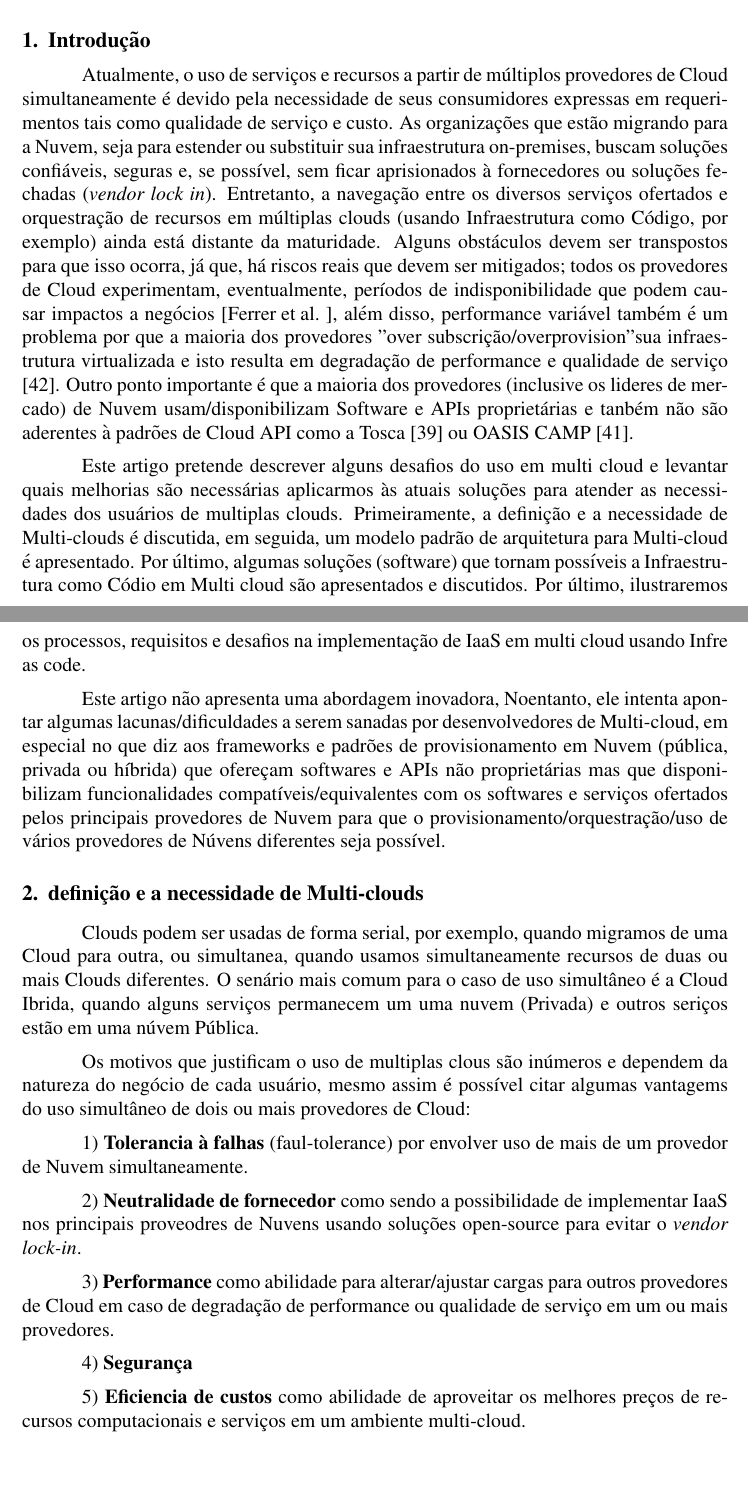
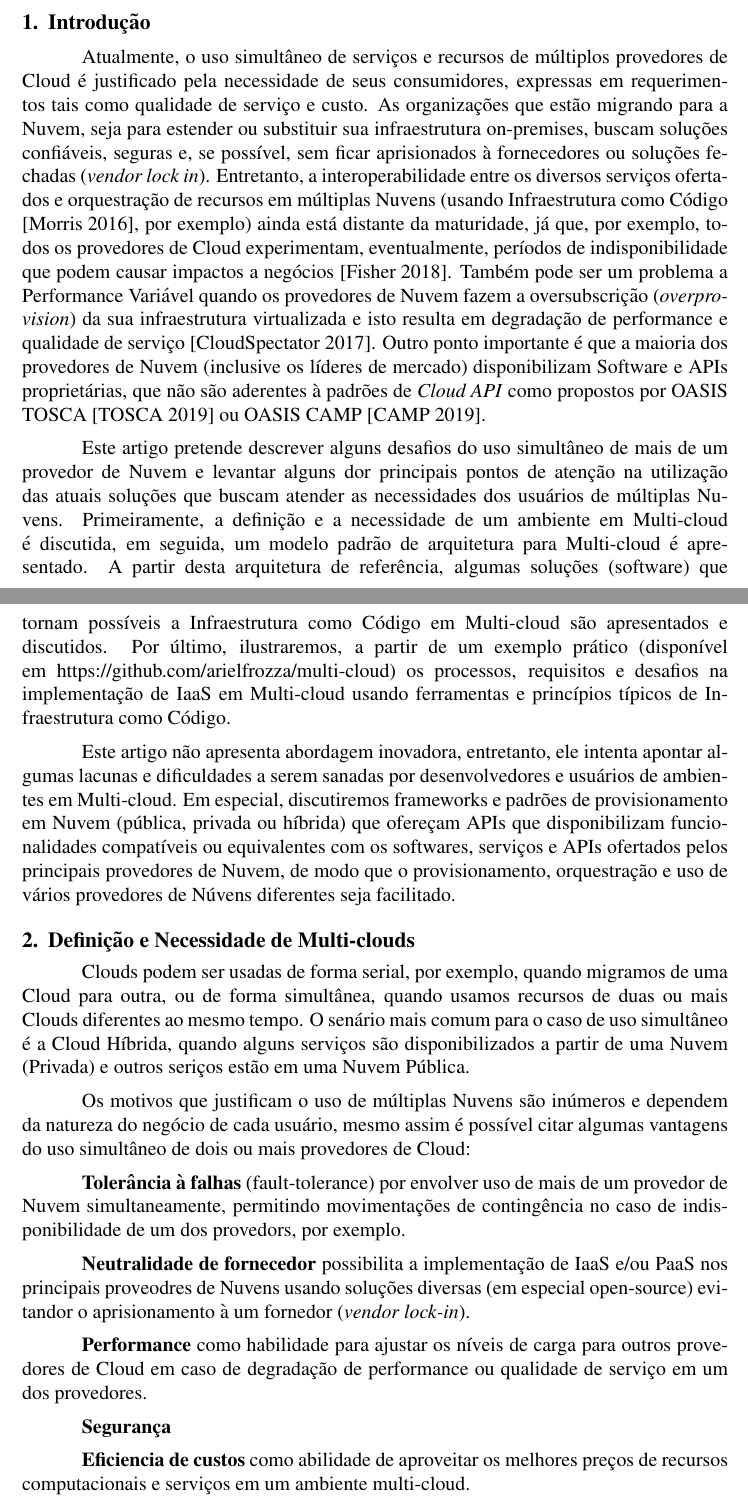
Before and after one commit to arielfrozza/multi-cloud, a LaTeX paper (artigo_multicloud/artigo_multicloud.tex): two parts of pages 1 and 2 of 8, joined at a grey line, cut so that both start at the same text, the shorter picture padded with empty space. Compiled offline with pdfLaTeX.

Commit message:
Correcao do tecto da Introducao e inclusao de 3 referencias bibliograficas.

```diff
--- a/artigo_multicloud/artigo_multicloud.tex
+++ b/artigo_multicloud/artigo_multicloud.tex
@@ -45,11 +43,11 @@
 \end{abstract}
 
 	\section{Introdução}
-	    Atualmente, o uso de serviços e recursos a partir de múltiplos provedores de Cloud simultaneamente é devido pela necessidade de seus consumidores expressas em requerimentos tais como qualidade de serviço e custo. As organizações que estão migrando para a Nuvem, seja para estender ou substituir sua infraestrutura on-premises, buscam soluções confiáveis, seguras e, se possível, sem ficar aprisionados à fornecedores ou soluções fechadas (\textit{vendor lock in}). Entretanto, a navegação entre os diversos serviços ofertados e orquestração de recursos em múltiplas clouds (usando Infraestrutura como Código, por exemplo) ainda está distante da maturidade. Alguns obstáculos devem ser transpostos para que isso ocorra, já que, há riscos reais que devem ser mitigados; todos os provedores de Cloud experimentam, eventualmente, períodos de indisponibilidade que podem causar impactos a negócios \cite{Ferrer:2012}, além disso, performance variável também é um problema por que a maioria dos provedores "over subscrição/overprovision" sua infraestrutura virtualizada e isto resulta em degradação de performance e qualidade de serviço [42]. Outro ponto importante é que a maioria dos provedores (inclusive os lideres de mercado) de Nuvem usam/disponibilizam Software e APIs proprietárias e tanbém não são aderentes à padrões de Cloud API como a Tosca [39] ou OASIS CAMP [41].
+	    Atualmente, o uso simultâneo de serviços e recursos de múltiplos provedores de Cloud é justificado pela necessidade de seus consumidores, expressas em requerimentos tais como qualidade de serviço e custo. As organizações que estão migrando para a Nuvem, seja para estender ou substituir sua infraestrutura on-premises, buscam soluções confiáveis, seguras e, se possível, sem ficar aprisionados à fornecedores ou soluções fechadas (\textit{vendor lock in}). Entretanto, a interoperabilidade entre os diversos serviços ofertados e orquestração de recursos em múltiplas Nuvens (usando Infraestrutura como Código \cite{Morris:2016}, por exemplo) ainda está distante da maturidade, já que, por exemplo, todos os provedores de Cloud experimentam, eventualmente, períodos de indisponibilidade que podem causar impactos a negócios \cite{Fisher:2018}. Também pode ser um problema a Performance Variável quando os provedores de Nuvem fazem a oversubscrição (\textit{overprovision}) da sua infraestrutura virtualizada e isto resulta em degradação de performance e qualidade de serviço \cite{CloudSpectator:2017}. Outro ponto importante é que a maioria dos provedores de Nuvem  (inclusive os líderes de mercado) disponibilizam Software e APIs proprietárias, que não são aderentes à padrões de \textit{Cloud API} como propostos por OASIS TOSCA \cite{TOSCA:2019} ou OASIS CAMP \cite{CAMP:2019}.
 
-	    Este artigo pretende descrever alguns desafios do uso em multi cloud e levantar quais melhorias são necessárias aplicarmos às atuais soluções para atender as necessidades dos usuários de multiplas clouds. Primeiramente, a definição e a necessidade de Multi-clouds é discutida, em seguida, um modelo padrão de arquitetura para Multi-cloud é apresentado. Por último, algumas soluções (software) que tornam possíveis a Infraestrutura como Códio em Multi cloud são apresentados e discutidos. Por último, ilustraremos os processos, requisitos e desafios na implementação de IaaS em multi cloud usando Infre as code.
+	    Este artigo pretende descrever alguns desafios do uso simultâneo de mais de um provedor de Nuvem e levantar alguns dor principais pontos de atenção na utilização das atuais soluções que buscam atender as necessidades dos usuários de múltiplas Nuvens. Primeiramente, a definição e a necessidade de um ambiente em Multi-cloud é discutida, em seguida, um modelo padrão de arquitetura para Multi-cloud é apresentado. A partir desta arquitetura de referência, algumas soluções (software) que tornam possíveis a Infraestrutura como Código em Multi-cloud são apresentados e discutidos. Por último, ilustraremos, a partir de um exemplo prático (disponível em https://github.com/arielfrozza/multi-cloud) os processos, requisitos e desafios na implementação de IaaS em Multi-cloud usando ferramentas e princípios típicos de Infraestrutura como Código.
 
-	    Este artigo não apresenta uma abordagem inovadora, Noentanto, ele intenta apontar algumas lacunas/dificuldades a serem sanadas por desenvolvedores de Multi-cloud, em especial no que diz aos frameworks e padrões de provisionamento em Nuvem (pública, privada ou híbrida) que ofereçam softwares e APIs não proprietárias mas que disponibilizam funcionalidades compatíveis/equivalentes com os softwares e serviços ofertados pelos principais provedores de Nuvem para que o provisionamento/orquestração/uso de vários provedores de Núvens diferentes seja possível.
+	    Este artigo não apresenta abordagem inovadora, entretanto, ele intenta apontar algumas lacunas e dificuldades a serem sanadas por desenvolvedores e usuários de ambientes em Multi-cloud. Em especial, discutiremos frameworks e padrões de provisionamento em Nuvem (pública, privada ou híbrida) que ofereçam APIs que disponibilizam funcionalidades compatíveis ou equivalentes com os softwares,  serviços e APIs ofertados pelos principais provedores de Nuvem, de modo que o provisionamento, orquestração e uso de vários provedores de Núvens diferentes seja facilitado.
 
 		%Multi-Cloud deployment for fault-torerance, performance, security and cost efficiency.
 		%Current solutions and their limitations.
@@ -61,21 +59,21 @@
 		%Open-source Multi-Cloud deployment solution framework.
 		%Solution to major multi-cloud challenges.
 
-	\section{definição e a necessidade de Multi-clouds}
+	\section{Definição e Necessidade de Multi-clouds}
 
-	Clouds podem ser usadas de forma serial, por exemplo, quando migramos de uma Cloud para outra, ou simultanea, quando usamos simultaneamente recursos de duas ou mais Clouds diferentes. O senário mais comum para o caso de uso simultâneo é a Cloud Ibrida, quando alguns serviços permanecem um uma nuvem (Privada) e outros seriços estão em uma núvem Pública.
+	Clouds podem ser usadas de forma serial, por exemplo, quando migramos de uma Cloud para outra, ou de forma simultânea, quando usamos recursos de duas ou mais Clouds diferentes ao mesmo tempo. O senário mais comum para o caso de uso simultâneo é a Cloud Híbrida, quando alguns serviços são disponibilizados a partir de uma Nuvem (Privada) e outros seriços estão em uma Nuvem Pública.
 
-	Os motivos que justificam o uso de multiplas clous são inúmeros e dependem da natureza do negócio de cada usuário, mesmo assim é possível citar algumas vantagems do uso simultâneo de dois ou mais provedores de Cloud:
+	Os motivos que justificam o uso de múltiplas Nuvens são inúmeros e dependem da natureza do negócio de cada usuário, mesmo assim é possível citar algumas vantagens do uso simultâneo de dois ou mais provedores de Cloud:
 
-	1) \textbf{Tolerancia à falhas} (faul-tolerance) por envolver uso de mais de um provedor de Nuvem simultaneamente.
+	\textbf{Tolerância à falhas} (fault-tolerance) por envolver uso de mais de um provedor de Nuvem simultaneamente, permitindo movimentações de contingência no caso de indisponibilidade de um dos provedors, por exemplo.
 
-	2) \textbf{Neutralidade de fornecedor} como sendo a possibilidade de implementar IaaS nos principais proveodres de Nuvens usando soluções open-source para evitar o \textit{vendor lock-in}.
+	\textbf{Neutralidade de fornecedor} possibilita a implementação de IaaS e/ou PaaS nos principais proveodres de Nuvens usando soluções diversas (em especial open-source)  evitandor o aprisionamento à um fornedor (\textit{vendor lock-in}).
 
-	3) \textbf{Performance} como abilidade para alterar/ajustar cargas para outros provedores de Cloud em caso de degradação de performance ou qualidade de serviço em um ou mais provedores.
+	\textbf{Performance} como habilidade para ajustar os níveis de carga para outros provedores de Cloud em caso de degradação de performance ou qualidade de serviço em um dos provedores.
 
-	4) \textbf{Segurança}
+	\textbf{Segurança}
 
-	5) \textbf{Eficiencia de custos} como abilidade de aproveitar os melhores preços de recursos computacionais e serviços em um ambiente multi-cloud.
+	\textbf{Eficiencia de custos} como abilidade de aproveitar os melhores preços de recursos computacionais e serviços em um ambiente multi-cloud.
 
 	Os custos de operação em um determinado provedor Cloud variam em função dos requisitos de uso e da época de contratação dos serviços \textcolor{red}{( … e.g. AWS spot instance e nos últimos 2 anos o custo por hora do EC2 baixou cerca de 30\%)} assim como os custos de trocar de provedor podem ficar muito altos caso a infraestrutura e/ou aplicações tenham que ser refeitos/revistos inteiramente. Com o uso de padrões \textit{vendor neutral}, o objetivo seria ser capaz de mudar de provedor de cloud ou priorizar a execução on-premises de acordo com a conveniência, sem ter que alterar o software stack.
 
```
Also changed, not shown: artigo_multicloud/artigo_multicloud.bib (+23 -3 lines), artigo_multicloud/artigo_multicloud.pdf, artigo_multicloud/artigo_multicloud.tex (2 more changed lines).
